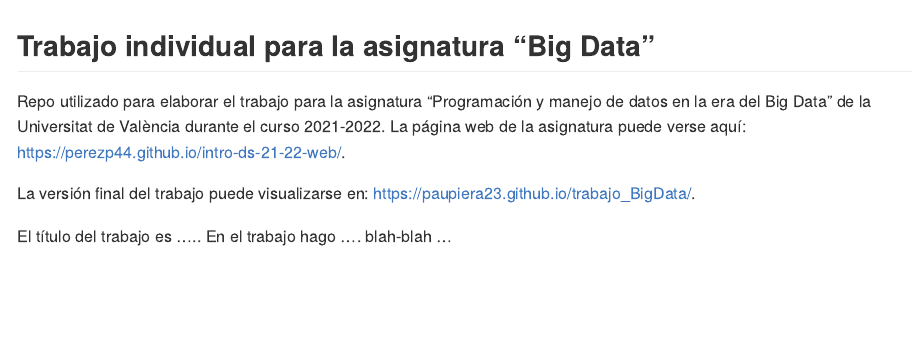
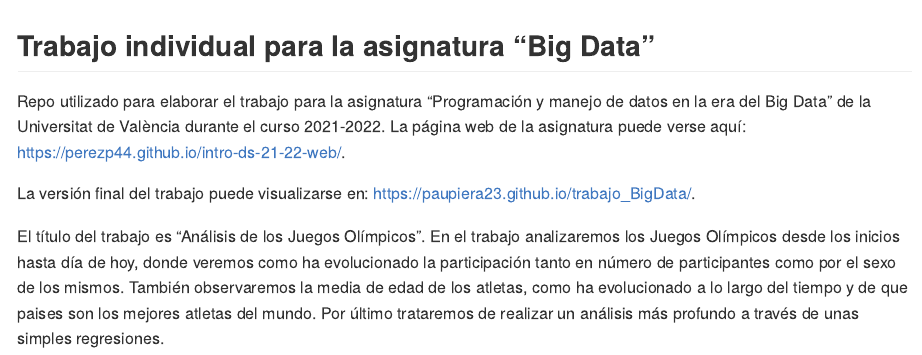
Before and after one commit to paupiera23/trabajo_BigData, an R Markdown document (Readme.Rmd): the page in a window 1100 px wide, from its top. The pictures show the output file Readme.md that the author committed with the source, drawn offline in the style of GitHub.

Commit message:
Add files via upload

```diff
--- a/Readme.Rmd
+++ b/Readme.Rmd
@@ -18,7 +18,8 @@ La versión final del trabajo puede visualizarse en: <https://paupiera23.github.
 
 <!-- Abajo podéis escribir lo que queráis, igual un resumen del trabajo, o ..., o ... pero al menos, creo que tienes que poner el título del trabajo y posiblemente tu nombre. Algo que explique porque está el repo en Github-->
 
-El título del trabajo es .....  En el trabajo hago  .... blah-blah ...
+El título del trabajo es "Análisis de los Juegos Olímpicos".  En el trabajo analizaremos los Juegos Olímpicos desde los inicios hasta día de hoy, donde veremos como ha evolucionado la participación tanto en número de participantes como por el sexo de los mismos. También observaremos la media de edad de los atletas, como ha evolucionado a lo largo del tiempo y de que paises son los mejores atletas del mundo. Por último trataremos de realizar un análisis más profundo a través de unas simples regresiones.
+
 
 
 <!-- Finalmente, ACÚERDATE de que cuando hayas hecho los cambios y hayas dejado este archivo como te guste más, TIENES que knittearlo para que los cambios se actualicen en el fichero Readme.md, que es el que finalmente se visualizará en Github. El fichero Readme.md no has de editarlo a mano, sale de knittear Readme.Rmd-->
```
Also changed, not shown: Readme.md.
